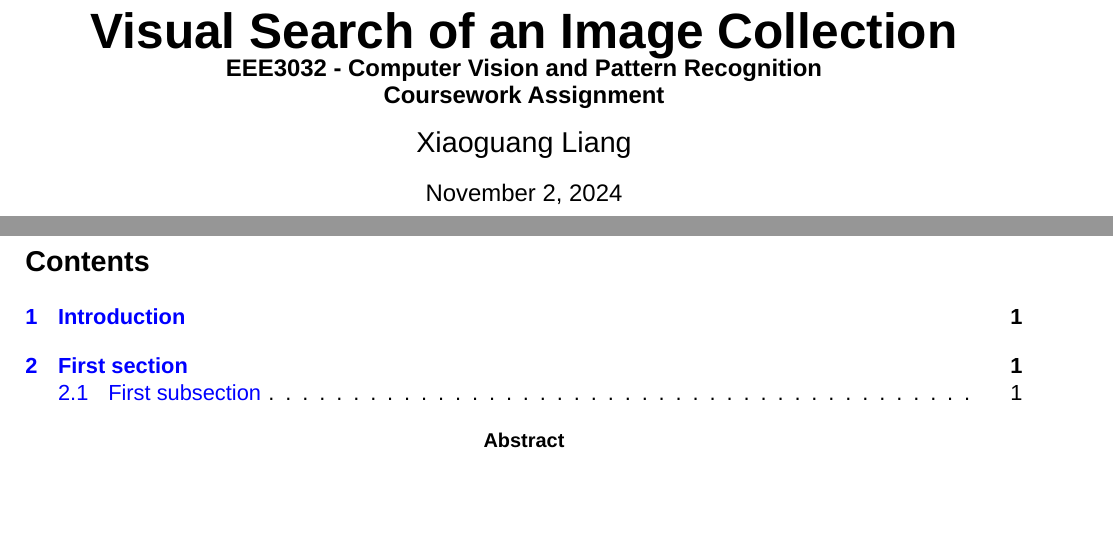
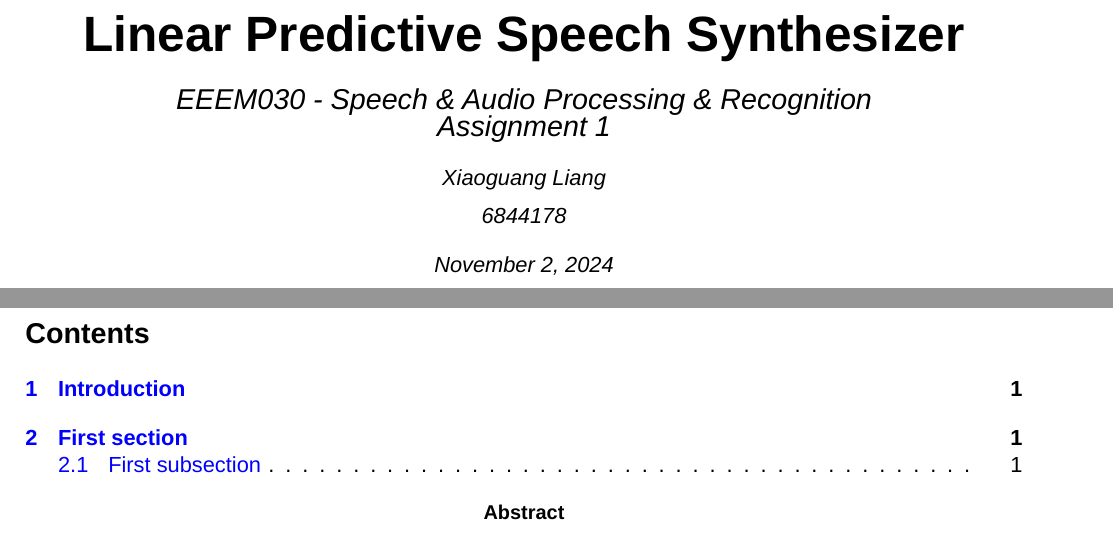
Before and after one commit to liangxg787/Linear_Predictive_Speech_Synthesizer, a LaTeX paper (document/Linear Predictive Speech Synthesizer.tex): two parts of pages 1 and 2 of 3, joined at a grey line, cut at the place of the change, the shorter picture padded with empty space. Compiled offline with LuaLaTeX; a missing font is replaced by an installed copy or a similar font.

Commit message:
1. Revise the title

```diff
--- a/document/Visual Search of an Image Collection.tex
+++ b/document/Linear Predictive Speech Synthesizer.tex
@@ -42,13 +42,14 @@ urlcolor=blue}
 
 \begin{document}
 
-\title{%
-  Visual Search of an Image Collection \\
-  \large EEE3032 - Computer Vision and Pattern Recognition \\
-  Coursework Assignment}
-
-\author{Xiaoguang Liang}
-\date{\today}
+\title{Linear Predictive Speech Synthesizer}
+% \title{%
+% Linear Predictive Speech Synthesizer \\
+% {\large EEEM030 - Speech & Audio Processing & Recognition \\
+% Assignment 1}}
+% \author{Xiaoguang Liang \\
+%   6844178}
+% \date{\today}
 % \maketitle
 % \newpage
 
@@ -59,10 +60,17 @@ urlcolor=blue}
   {\Huge\bfseries\thetitle}  % Set the title in large, bold font
   \vskip 1em  % Add some space between title and author
 
-  {\Large Xiaoguang Liang}  % Set the author name in a slightly smaller font
+  {\Large\itshape EEEM030 - Speech \& Audio Processing \& Recognition \\
+  Assignment 1}  % Set the author name in a slightly smaller font
   \vskip 1em  % Add space between author and date
 
-  {\large \today}  % Set the date in a smaller font
+  {\normalsize\slshape Xiaoguang Liang}  % Set the author name in a slightly smaller font
+  \vskip 0.5em  % Add space between author and date
+
+  {\normalsize\slshape 6844178}  % Set the author name in a slightly smaller font
+  \vskip 1em  % Add space between author and date
+
+  {\normalsize\slshape \today}  % Set the date in a smaller font
 
   \vspace*{\fill}  % Add flexible vertical space at the bottom to center the content
 \end{titlepage}
```
